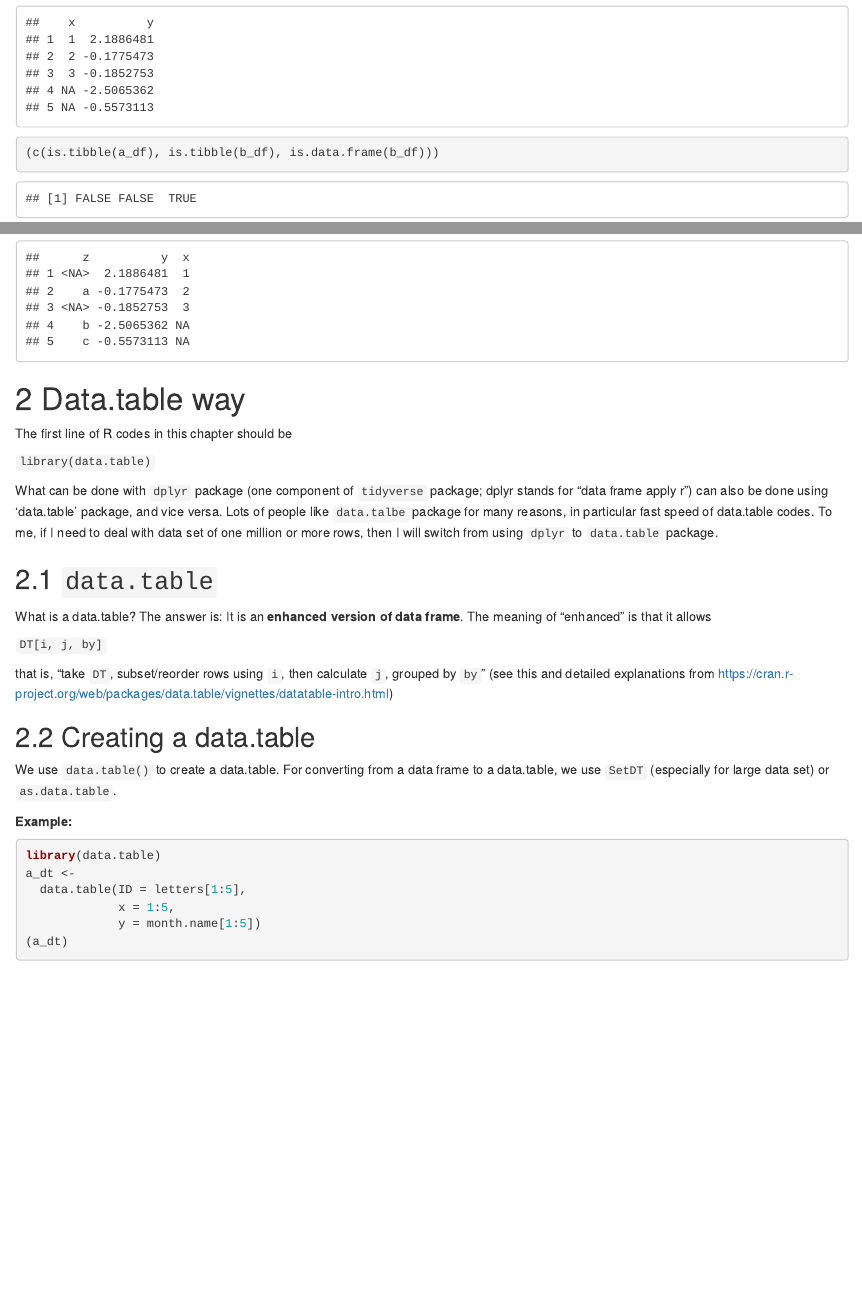
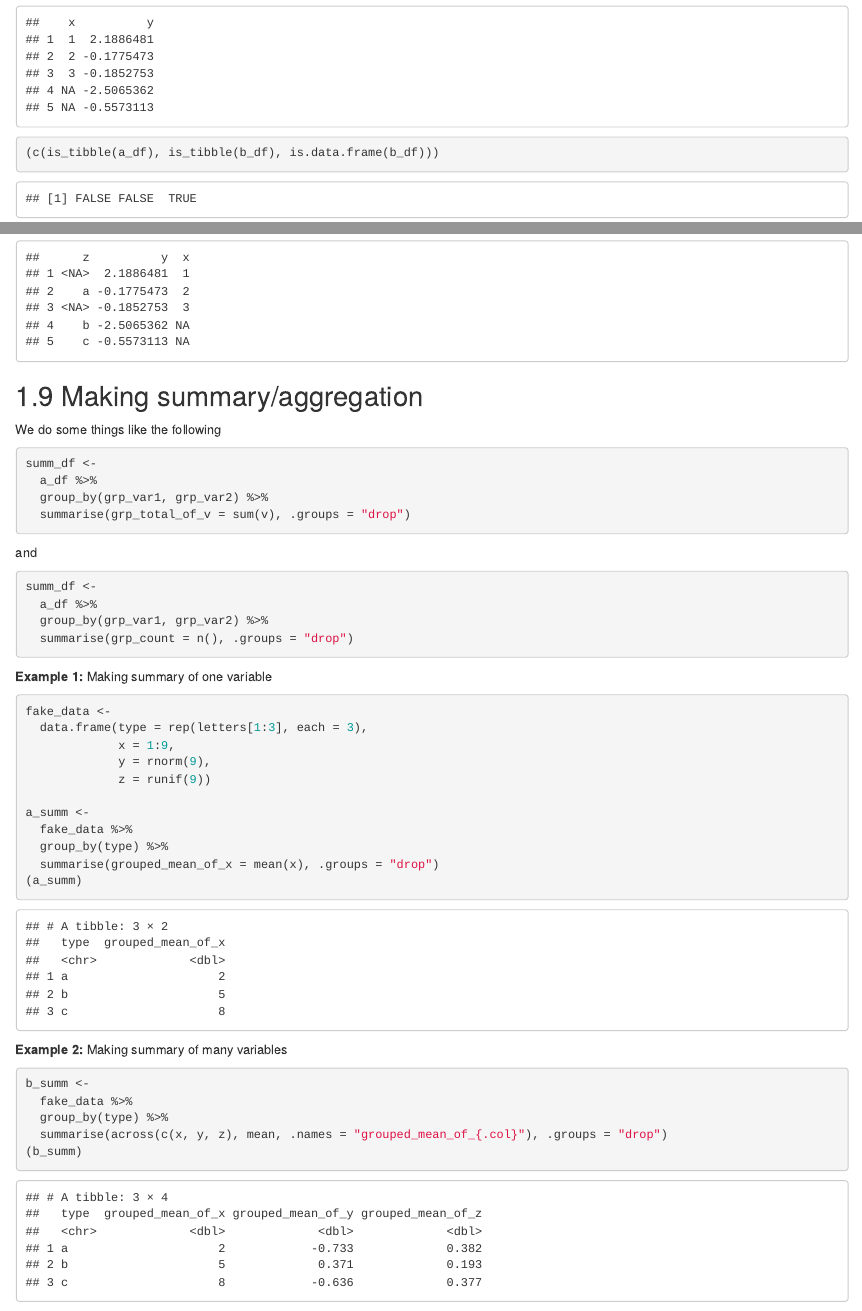
Before and after one commit to zhanglynz/practicalR, an R Markdown document (index.Rmd): the page in a window 1100 px wide, from 2260 px down, and a second part further down, joined at a grey line. Rendered offline with R 4.5, knitr and Pandoc, with nearby package versions; drawn as R Markdown's standard HTML page in place of the format the file asks for; code that draws random numbers runs with fixed seeds of ours.

Commit message:
write more

````diff
--- a/index.Rmd
+++ b/index.Rmd
@@ -98,7 +98,7 @@ We can use functions `select()` and `select_at()`.
 ```{r, warning=FALSE, message=FALSE}
 b_df <- select(a_df, x, y)
 (b_df)
-(c(is.tibble(a_df), is.tibble(b_df), is.data.frame(b_df)))
+(c(is_tibble(a_df), is_tibble(b_df), is.data.frame(b_df)))
 
 c_df <- select_at(a_df, .var = c("z", "y"))
 (c_df)
@@ -164,6 +164,46 @@ j_df <- select_at(a_df, .var = new_var_oder)
 (j_df)
 ```
 
+## Making summary/aggregation
+
+We do some things like the following
+```{r, eval=FALSE}
+summ_df <-
+  a_df %>%
+  group_by(grp_var1, grp_var2) %>%
+  summarise(grp_total_of_v = sum(v), .groups = "drop")
+```
+and
+```{r, eval=FALSE}
+summ_df <-
+  a_df %>%
+  group_by(grp_var1, grp_var2) %>%
+  summarise(grp_count = n(), .groups = "drop")
+```
+
+**Example 1:** Making summary of one variable
+```{r, warning=FALSE, message=FALSE}
+fake_data <-
+  data.frame(type = rep(letters[1:3], each = 3),
+             x = 1:9,
+             y = rnorm(9),
+             z = runif(9))
+
+a_summ <-
+  fake_data %>%
+  group_by(type) %>%
+  summarise(grouped_mean_of_x = mean(x), .groups = "drop")
+(a_summ)
+```
+
+**Example 2:** Making summary of many variables
+```{r, warning=FALSE, message=FALSE}
+b_summ <-
+  fake_data %>%
+  group_by(type) %>%
+  summarise(across(c(x, y, z), mean, .names = "grouped_mean_of_{.col}"), .groups = "drop")
+(b_summ)
+```
 
 # Data.table way {#dt}
 
````
Also changed, not shown: docs/search_index.json, index.Rmd (37 more changed lines), 16 other files.
